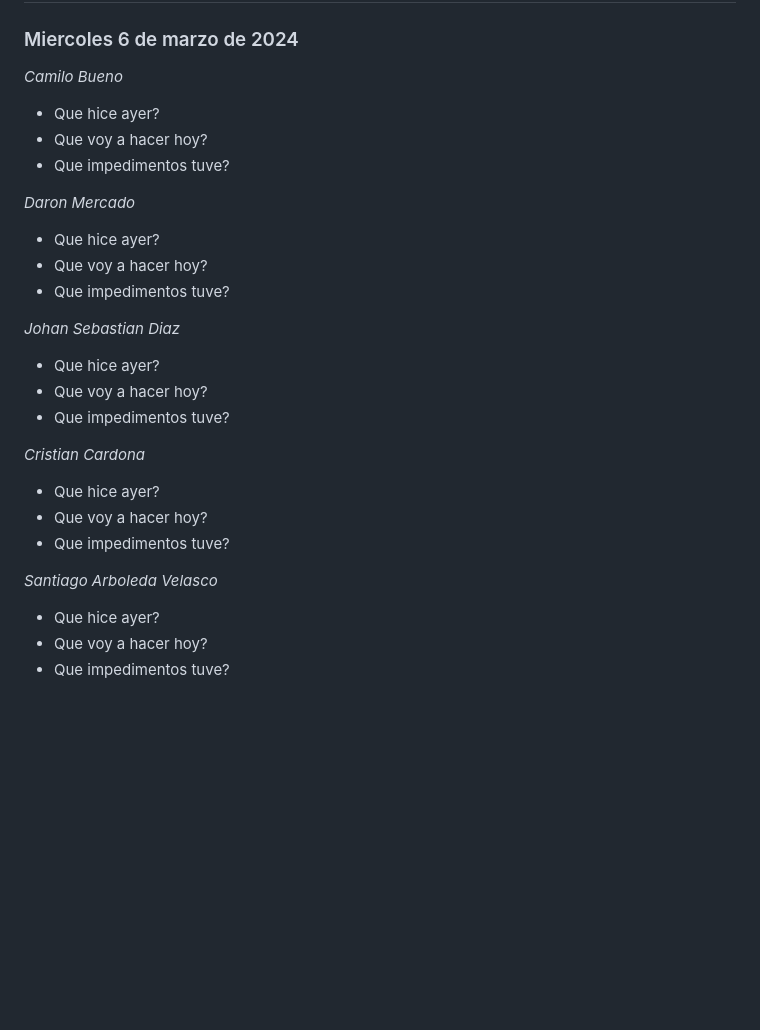
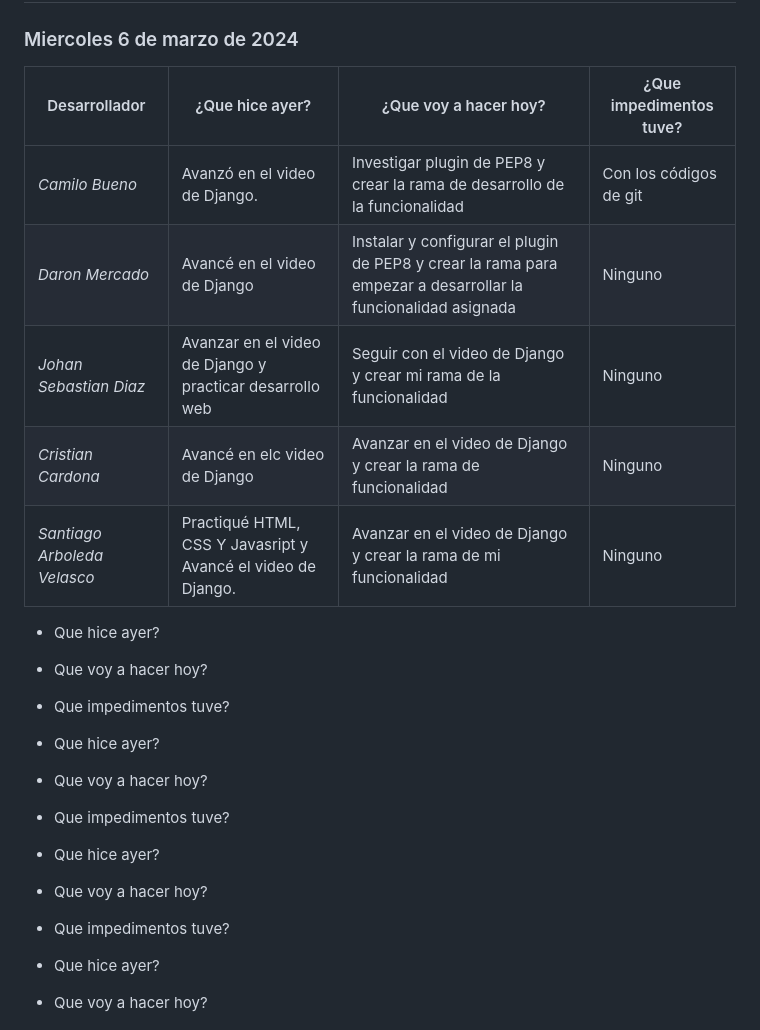
Before and after one commit to ICESI-PI1-2024A-3/ccsa-grupo-4, a Markdown page: docs/dailys.md, the part around one of its changes. Rendered like a GitHub page; blank space fills up the shorter version.

Commit message:
task: document daily

```diff
--- a/docs/dailys.md
+++ b/docs/dailys.md
@@ -80,30 +80,38 @@
 # Daily No.2
 ### Miercoles 6 de marzo de 2024
 
-*Camilo Bueno*
-- Que hice ayer?
-- Que voy a hacer hoy?
-- Que impedimentos tuve?
+| Desarrollador | ¿Que hice ayer? | ¿Que voy a hacer hoy? | ¿Que impedimentos tuve? |
+|-----------|-----------|-----------|-----------|
+|*Camilo Bueno*   |  Avanzó en el video de Django.    | Investigar plugin de PEP8 y crear la rama de desarrollo de la funcionalidad    | Con los códigos de git    |
+|*Daron Mercado*     | Avancé en el video de Django    | Instalar y configurar el plugin de PEP8 y crear la rama para empezar a desarrollar la funcionalidad asignada     | Ninguno    |
+| *Johan Sebastian Diaz*     | Avanzar en el video de Django y practicar desarrollo web    | Seguir con el video de Django y crear mi rama de la funcionalidad     | Ninguno     |
+| *Cristian Cardona*   |Avancé en elc video de Django     | Avanzar en el video de Django y crear la rama de funcionalidad     | Ninguno     |
+| *Santiago Arboleda Velasco*     | Practiqué HTML, CSS Y Javasript y Avancé el video de Django.    | Avanzar en el video de Django y crear la rama de mi funcionalidad     | Ninguno     |
 
-*Daron Mercado*
+
+
+
+
+
+
 - Que hice ayer?
 - Que voy a hacer hoy?
 - Que impedimentos tuve?
 
 
-*Johan Sebastian Diaz*
+
 - Que hice ayer?
 - Que voy a hacer hoy?
 - Que impedimentos tuve?
 
 
-*Cristian Cardona*
+
 - Que hice ayer?
 - Que voy a hacer hoy?
 - Que impedimentos tuve?
 
 
-*Santiago Arboleda Velasco*
+
 
 - Que hice ayer?
 - Que voy a hacer hoy?
```
Also changed, not shown: other parts of docs/dailys.md (+1 -1 lines).
